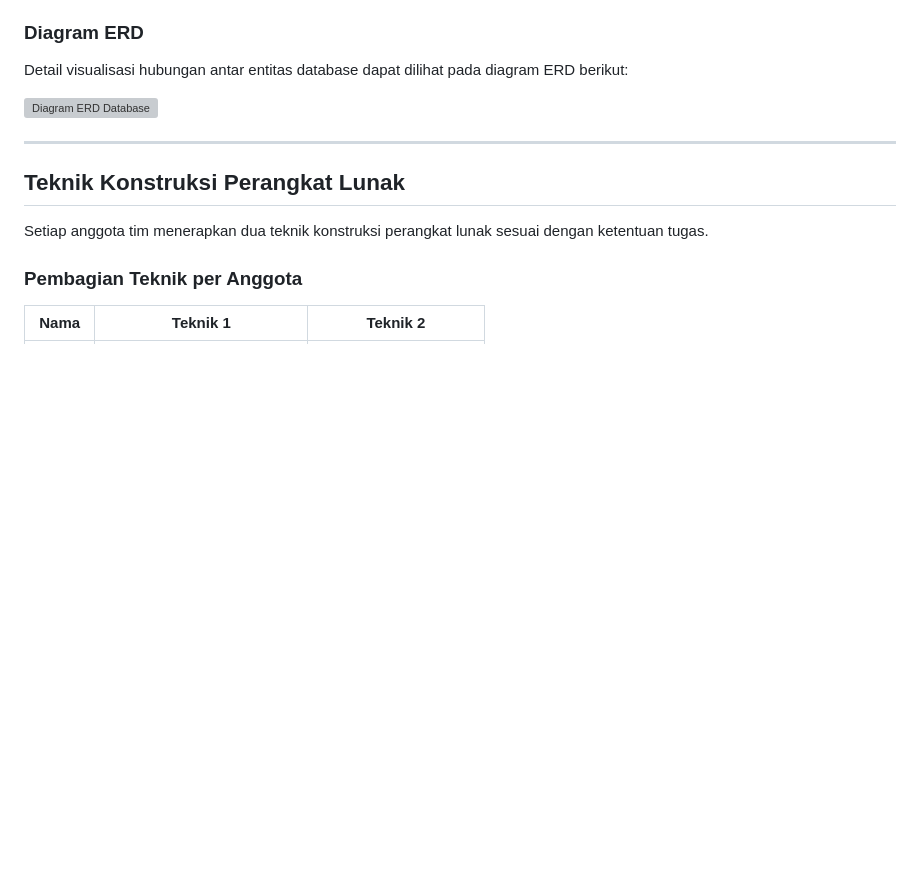
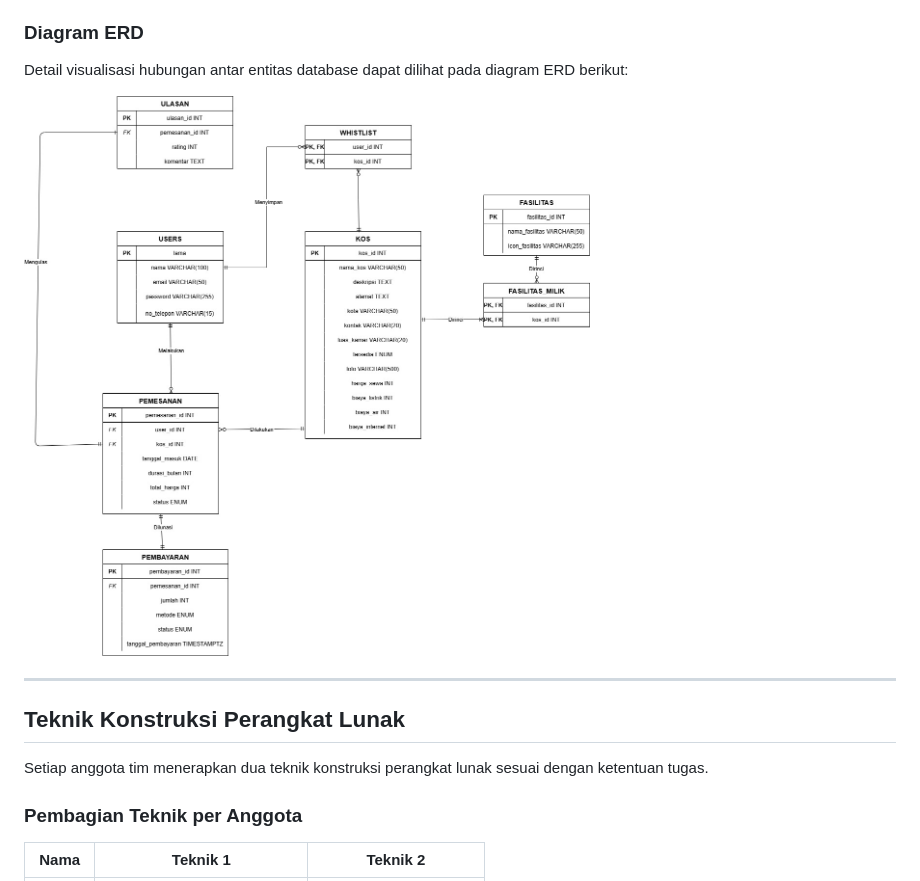
Before and after one commit to Tony-Hendrawan/Tugas-Besar_KPL, a Markdown page: README.MD, the part around the change. Drawn GitHub-style; blank space fills up the shorter version; grey boxes are pictures that could not be loaded.

Commit message:
update: fix readme.md

```diff
--- a/README.MD
+++ b/README.MD
@@ -139,7 +139,7 @@ Fitur:
 
 Detail visualisasi hubungan antar entitas database dapat dilihat pada diagram ERD berikut:
 
-![Diagram ERD Database](erd-diagram-database.jpg)
+![Diagram ERD Database](erd_diagram_database.jpg)
 
 ---
 
```
